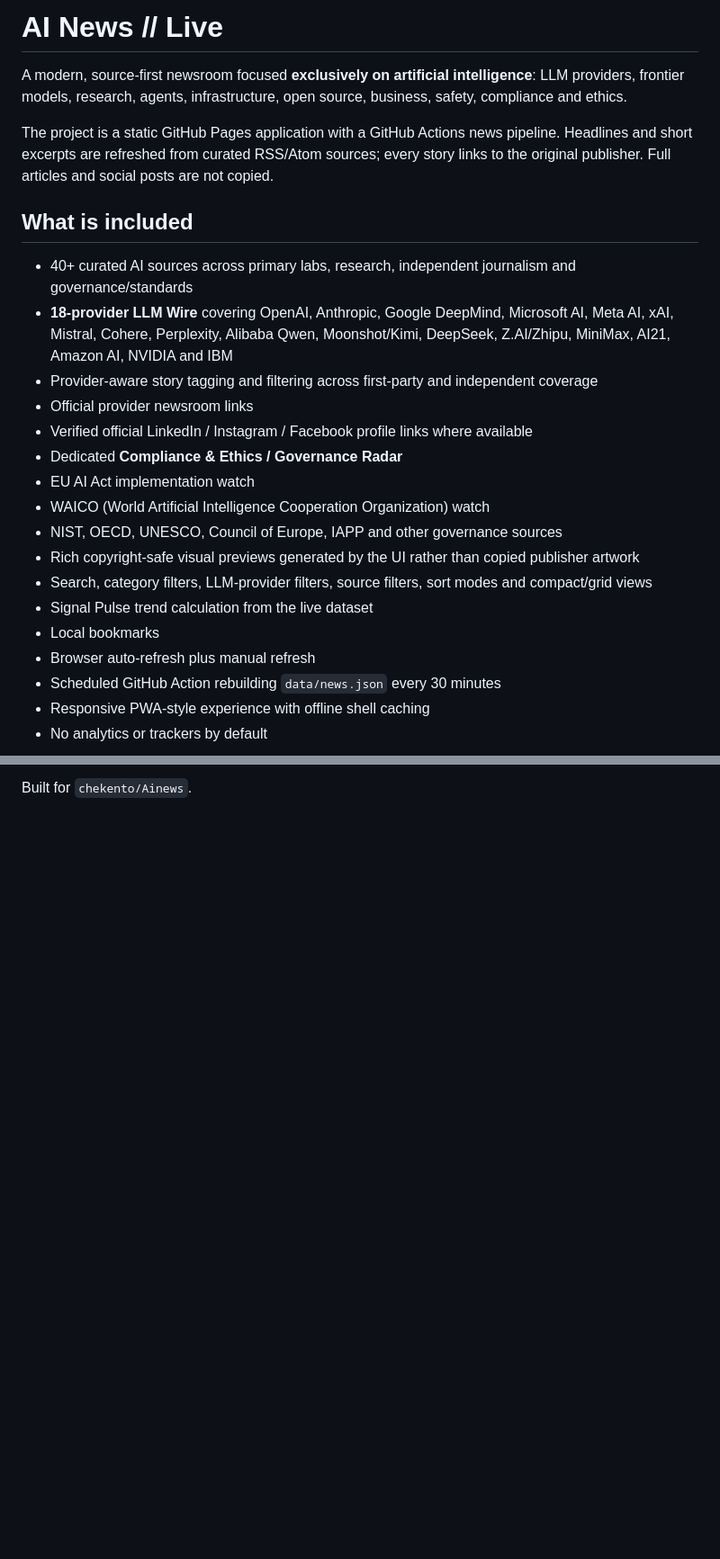
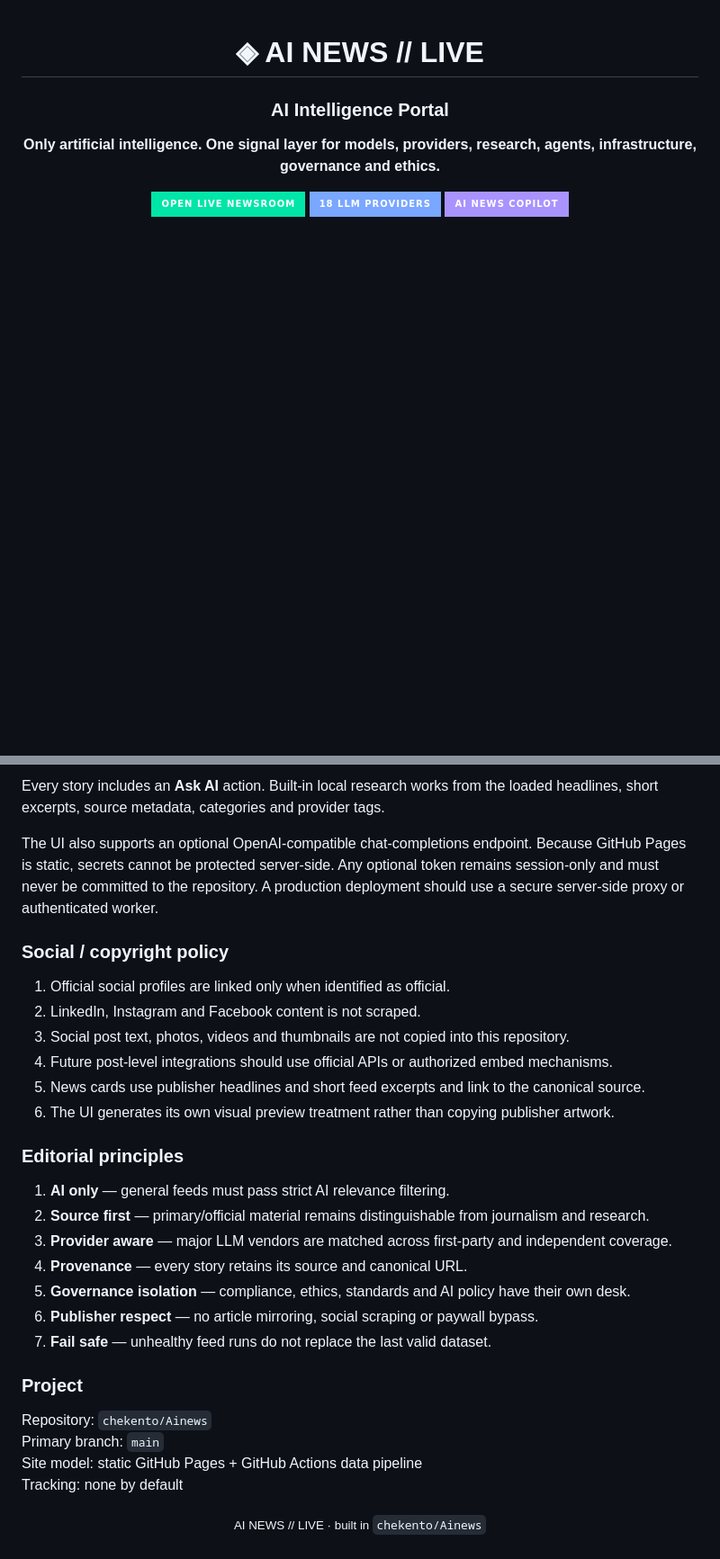
Before and after one commit to chekento/Ainews, a Markdown page: README.md, 2 parts joined by grey strips. Shown at 90% size. GitHub-like rendering; folded sections open; badges without logos; blank space fills up the shorter version.

```diff
--- a/README.md
+++ b/README.md
@@ -1,26 +1,12 @@
-# AI News // Live
+<div align="center">
 
-A modern, source-first newsroom focused **exclusively on artificial intelligence**: LLM providers, frontier models, research, agents, infrastructure, open source, business, safety, compliance and ethics.
+# ◈ AI NEWS // LIVE
 
-The project is a static GitHub Pages application with a GitHub Actions news pipeline. Headlines and short excerpts are refreshed from curated RSS/Atom sources; every story links to the original publisher. Full articles and social posts are not copied.
+### AI Intelligence Portal
 
-## What is included
+**Only artificial intelligence. One signal layer for models, providers, research, agents, infrastructure, governance and ethics.**
 
-- 40+ curated AI sources across primary labs, research, independent journalism and governance/standards
-- **18-provider LLM Wire** covering OpenAI, Anthropic, Google DeepMind, Microsoft AI, Meta AI, xAI, Mistral, Cohere, Perplexity, Alibaba Qwen, Moonshot/Kimi, DeepSeek, Z.AI/Zhipu, MiniMax, AI21, Amazon AI, NVIDIA and IBM
-- Provider-aware story tagging and filtering across first-party and independent coverage
-- Official provider newsroom links
-- Verified official LinkedIn / Instagram / Facebook profile links where available
-- Dedicated **Compliance & Ethics / Governance Radar**
-- EU AI Act implementation watch
-- WAICO (World Artificial Intelligence Cooperation Organization) watch
-- NIST, OECD, UNESCO, Council of Europe, IAPP and other governance sources
-- Rich copyright-safe visual previews generated by the UI rather than copied publisher artwork
-- Search, category filters, LLM-provider filters, source filters, sort modes and compact/grid views
-- Signal Pulse trend calculation from the live dataset
-- Local bookmarks
-- Browser auto-refresh plus manual refresh
-- Scheduled GitHub Action rebuilding `data/news.json` every 30 minutes
-- Responsive PWA-style experience with offline shell caching
-- No analytics or trackers by default
+[![Open Live Newsroom](https://img.shields.io/badge/OPEN_LIVE_NEWSROOM-00E6A8?style=for-the-badge&logo=githubpages&logoColor=07111f)](https://chekento.github.io/Ainews/)
+[![LLM Provider Wire](https://img.shields.io/badge/18_LLM_PROVIDERS-7AA7FF?style=for-the-badge&logo=openai&logoColor=white)](https://chekento.github.io/Ainews/#providers)
+[![AI News Copilot](https://img.shields.io/badge/AI_NEWS_COPILOT-A993FF?style=for-the-badge&logo=sparkles&logoColor=white)](https://chekento.github.io/Ainews/#stream)
 
@@ -76,2 +199,38 @@ Expected project URL after Pages is enabled:
 
-Built for `chekento/Ainews`.
+Every story includes an **Ask AI** action. Built-in local research works from the loaded headlines, short excerpts, source metadata, categories and provider tags.
+
+The UI also supports an optional OpenAI-compatible chat-completions endpoint. Because GitHub Pages is static, secrets cannot be protected server-side. Any optional token remains session-only and must never be committed to the repository. A production deployment should use a secure server-side proxy or authenticated worker.
+
+### Social / copyright policy
+
+1. Official social profiles are linked only when identified as official.
+2. LinkedIn, Instagram and Facebook content is not scraped.
+3. Social post text, photos, videos and thumbnails are not copied into this repository.
+4. Future post-level integrations should use official APIs or authorized embed mechanisms.
+5. News cards use publisher headlines and short feed excerpts and link to the canonical source.
+6. The UI generates its own visual preview treatment rather than copying publisher artwork.
+
+### Editorial principles
+
+1. **AI only** — general feeds must pass strict AI relevance filtering.
+2. **Source first** — primary/official material remains distinguishable from journalism and research.
+3. **Provider aware** — major LLM vendors are matched across first-party and independent coverage.
+4. **Provenance** — every story retains its source and canonical URL.
+5. **Governance isolation** — compliance, ethics, standards and AI policy have their own desk.
+6. **Publisher respect** — no article mirroring, social scraping or paywall bypass.
+7. **Fail safe** — unhealthy feed runs do not replace the last valid dataset.
+
+### Project
+
+Repository: `chekento/Ainews`
+Primary branch: `main`
+Site model: static GitHub Pages + GitHub Actions data pipeline
+Tracking: none by default
+
+</details>
+
+<div align="center">
+
+<sub>AI NEWS // LIVE · built in `chekento/Ainews`</sub>
+
+</div>
```
Also changed, not shown: other parts of README.md (+169 -32 lines).
